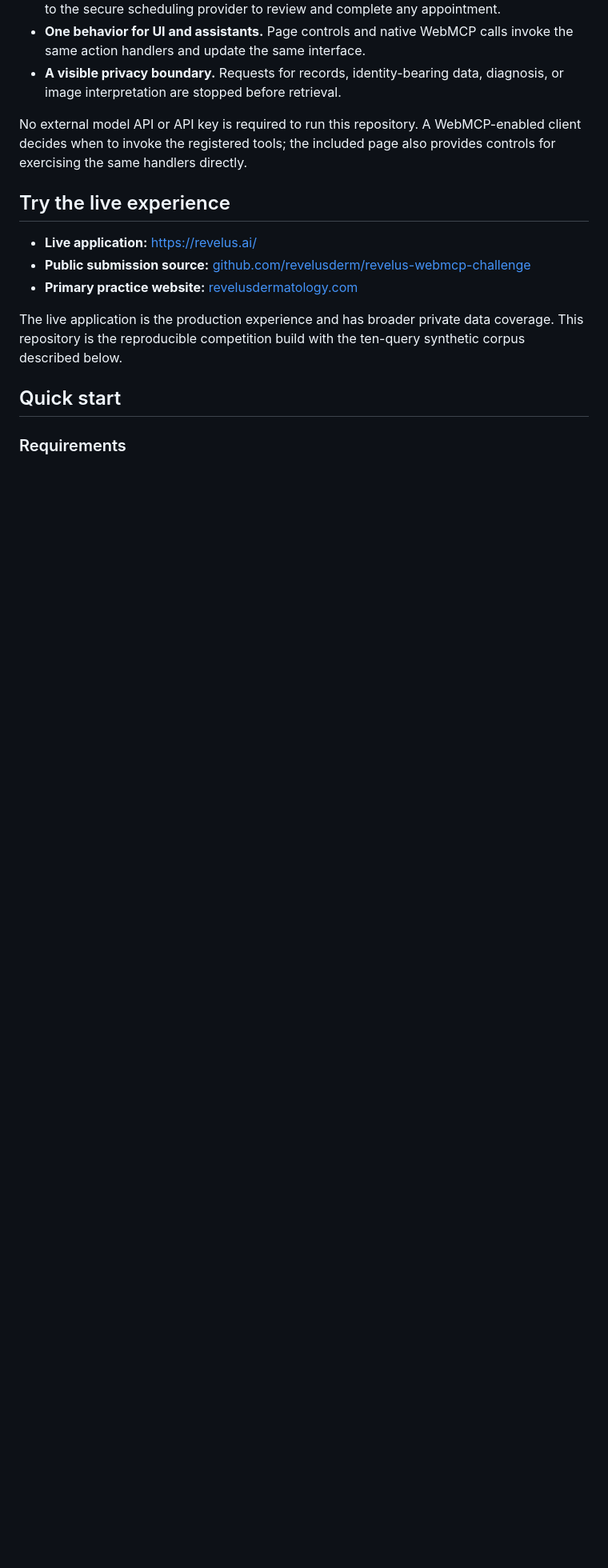
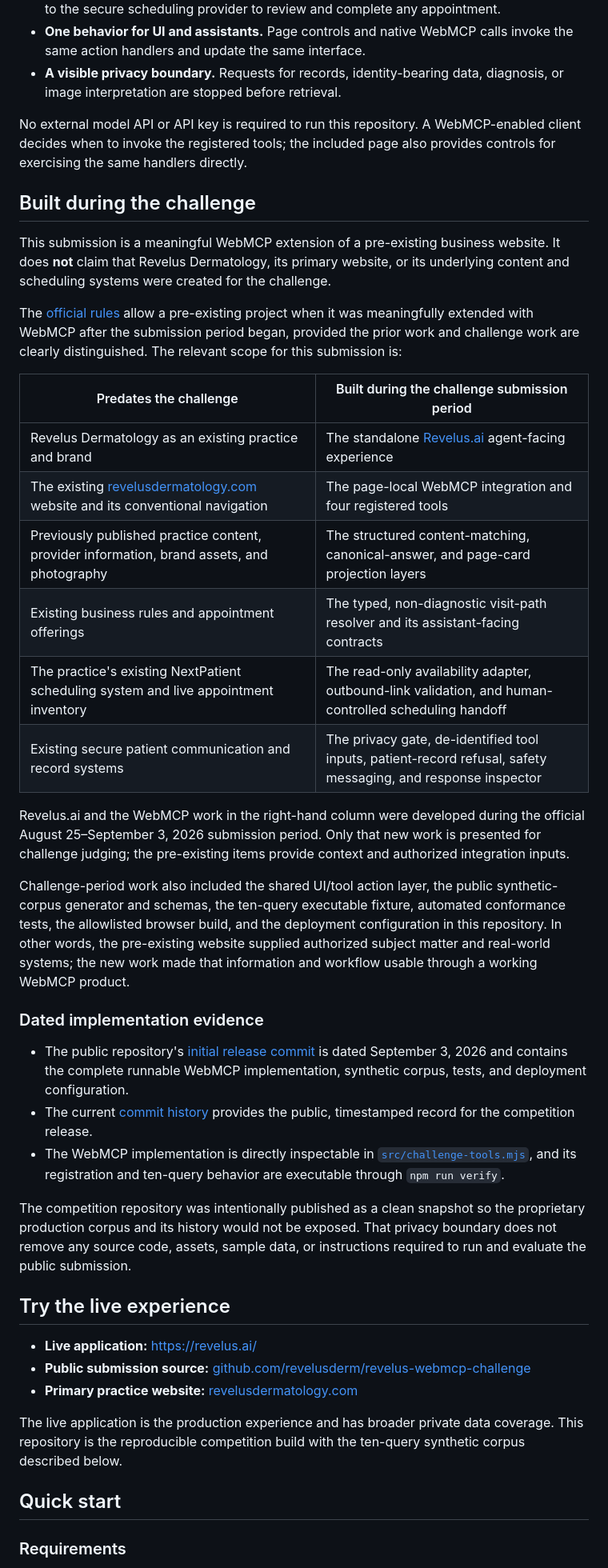
Before and after one commit to revelusderm/revelus-webmcp-challenge, a Markdown page: README.md, the part around one of its changes. Shown at 80% size. Rendered like a GitHub page; blank space fills up the shorter version.

Commit message:
docs: distinguish challenge work from prior platform

```diff
--- a/README.md
+++ b/README.md
@@ -71,6 +72,55 @@ The implementation demonstrates:
 No external model API or API key is required to run this repository. A
 WebMCP-enabled client decides when to invoke the registered tools; the included
 page also provides controls for exercising the same handlers directly.
+
+## Built during the challenge
+
+This submission is a meaningful WebMCP extension of a pre-existing business
+website. It does **not** claim that Revelus Dermatology, its primary website, or
+its underlying content and scheduling systems were created for the challenge.
+
+The [official rules](https://webmcp.devpost.com/rules) allow a pre-existing
+project when it was meaningfully extended with WebMCP after the submission
+period began, provided the prior work and challenge work are clearly
+distinguished. The relevant scope for this submission is:
+
+| Predates the challenge | Built during the challenge submission period |
+| --- | --- |
+| Revelus Dermatology as an existing practice and brand | The standalone [Revelus.ai](https://revelus.ai/) agent-facing experience |
+| The existing [revelusdermatology.com](https://revelusdermatology.com/) website and its conventional navigation | The page-local WebMCP integration and four registered tools |
+| Previously published practice content, provider information, brand assets, and photography | The structured content-matching, canonical-answer, and page-card projection layers |
+| Existing business rules and appointment offerings | The typed, non-diagnostic visit-path resolver and its assistant-facing contracts |
+| The practice's existing NextPatient scheduling system and live appointment inventory | The read-only availability adapter, outbound-link validation, and human-controlled scheduling handoff |
+| Existing secure patient communication and record systems | The privacy gate, de-identified tool inputs, patient-record refusal, safety messaging, and response inspector |
+
+Revelus.ai and the WebMCP work in the right-hand column were developed during
+the official August 25–September 3, 2026 submission period. Only that new work
+is presented for challenge judging; the pre-existing items provide context and
+authorized integration inputs.
+
+Challenge-period work also included the shared UI/tool action layer, the public
+synthetic-corpus generator and schemas, the ten-query executable fixture,
+automated conformance tests, the allowlisted browser build, and the deployment
+configuration in this repository. In other words, the pre-existing website
+supplied authorized subject matter and real-world systems; the new work made
+that information and workflow usable through a working WebMCP product.
+
+### Dated implementation evidence
+
+- The public repository's
+  [initial release commit](https://github.com/revelusderm/revelus-webmcp-challenge/commit/2ad65262923b3b5f2a9b768fbbf30472aa5897bb)
+  is dated September 3, 2026 and contains the complete runnable WebMCP
+  implementation, synthetic corpus, tests, and deployment configuration.
+- The current [commit history](https://github.com/revelusderm/revelus-webmcp-challenge/commits/main/)
+  provides the public, timestamped record for the competition release.
+- The WebMCP implementation is directly inspectable in
+  [`src/challenge-tools.mjs`](src/challenge-tools.mjs), and its registration and
+  ten-query behavior are executable through `npm run verify`.
+
+The competition repository was intentionally published as a clean snapshot so
+the proprietary production corpus and its history would not be exposed. That
+privacy boundary does not remove any source code, assets, sample data, or
+instructions required to run and evaluate the public submission.
 
 ## Try the live experience
 
```
Also changed, not shown: other parts of README.md (+1 -0 lines).
